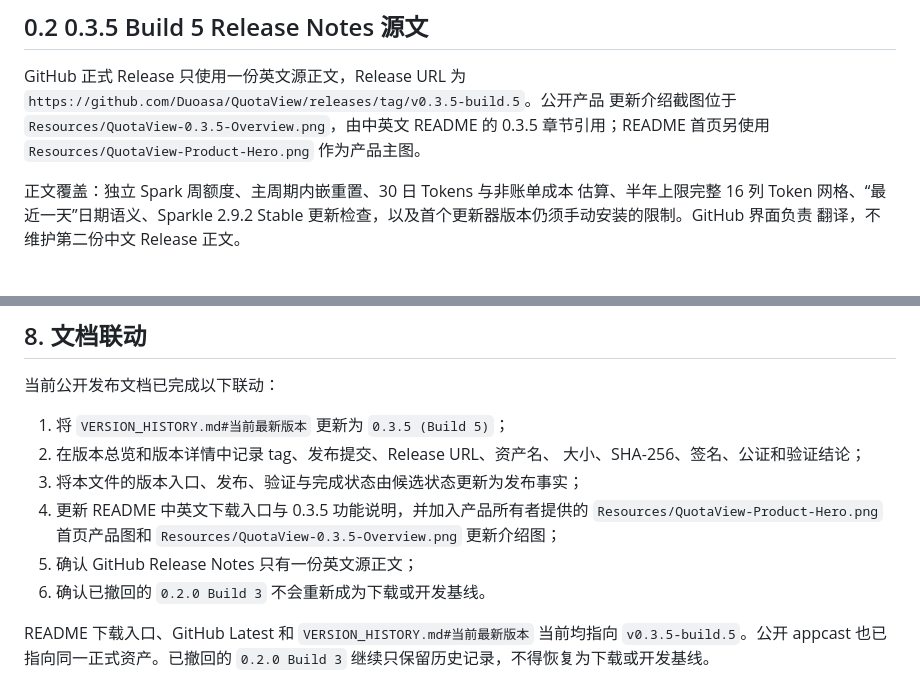
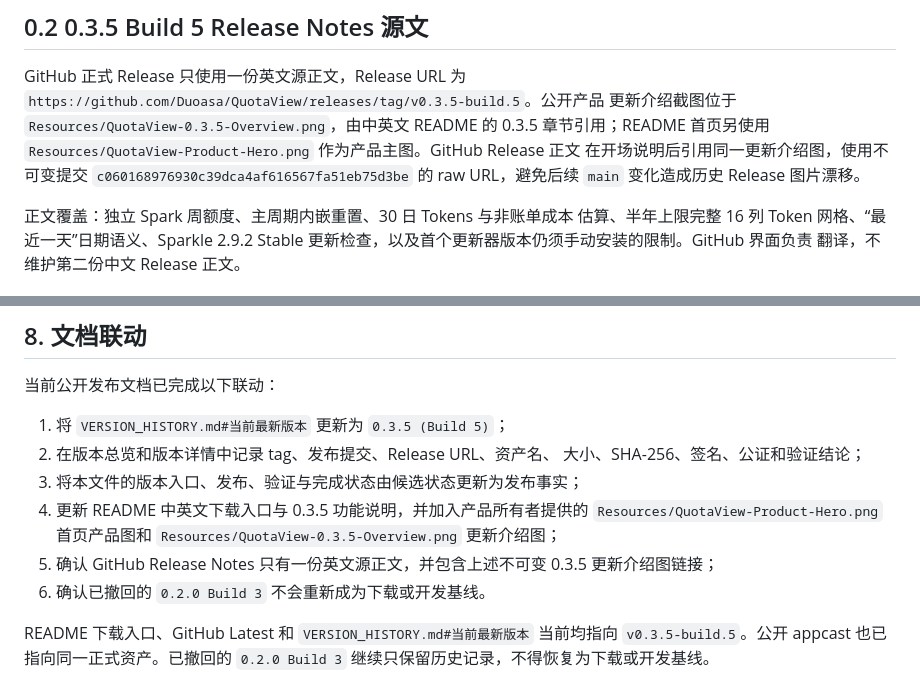
Before and after one commit to Duoasa/QuotaView, a Markdown page: HANDOFF.md, 2 parts joined by grey strips. GitHub-like rendering.

Commit message:
Document release notes image

```diff
--- a/HANDOFF.md
+++ b/HANDOFF.md
@@ -181,7 +181,10 @@ GitHub 正式 Release 只使用一份英文源正文，Release URL 为
 `https://github.com/Duoasa/QuotaView/releases/tag/v0.3.5-build.5`。公开产品
 更新介绍截图位于 `Resources/QuotaView-0.3.5-Overview.png`，由中英文 README
 的 0.3.5 章节引用；README 首页另使用
-`Resources/QuotaView-Product-Hero.png` 作为产品主图。
+`Resources/QuotaView-Product-Hero.png` 作为产品主图。GitHub Release 正文
+在开场说明后引用同一更新介绍图，使用不可变提交
+`c060168976930c39dca4af616567fa51eb75d3be` 的 raw URL，避免后续 `main`
+变化造成历史 Release 图片漂移。
 
 正文覆盖：独立 Spark 周额度、主周期内嵌重置、30 日 Tokens 与非账单成本
 估算、半年上限完整 16 列 Token 网格、“最近一天”日期语义、Sparkle 2.9.2
@@ -790,7 +793,8 @@ GitHub 回下载再次验证。
 4. 更新 README 中英文下载入口与 0.3.5 功能说明，并加入产品所有者提供的
    `Resources/QuotaView-Product-Hero.png` 首页产品图和
    `Resources/QuotaView-0.3.5-Overview.png` 更新介绍图；
-5. 确认 GitHub Release Notes 只有一份英文源正文；
+5. 确认 GitHub Release Notes 只有一份英文源正文，并包含上述不可变 0.3.5
+   更新介绍图链接；
 6. 确认已撤回的 `0.2.0 Build 3` 不会重新成为下载或开发基线。
 
 README 下载入口、GitHub Latest 和
```
Also changed, not shown: VERSION_HISTORY.md (+3 -1 lines).
